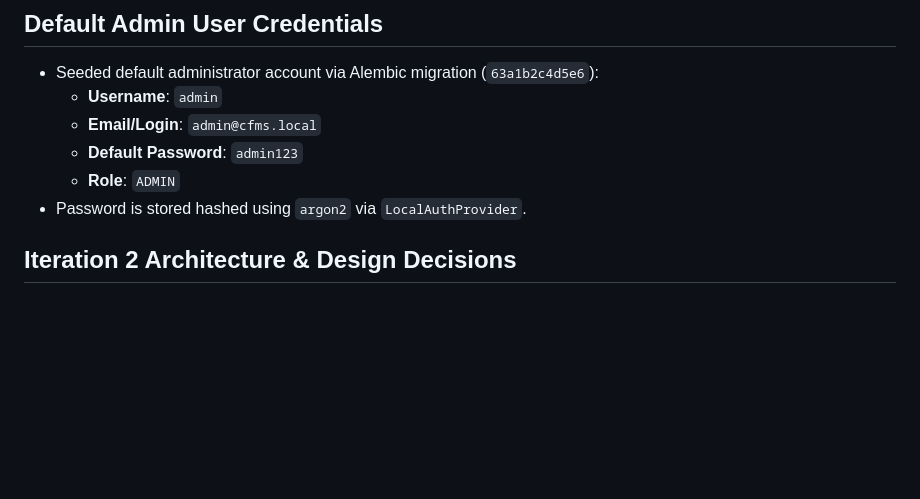
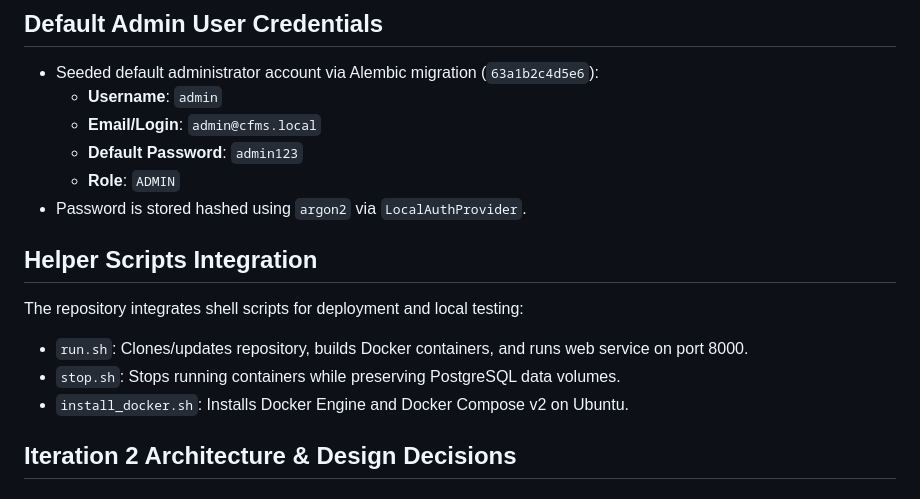
Before and after one commit to fondegluker/MainTen, a Markdown page: docs/decisions.md, the part around the change. Drawn GitHub-style; blank space fills up the shorter version.

```diff
--- a/docs/decisions.md
+++ b/docs/decisions.md
@@ -21,6 +21,13 @@ No gaps were identified in Step 0 audit.
   - **Default Password**: `admin123`
   - **Role**: `ADMIN`
 - Password is stored hashed using `argon2` via `LocalAuthProvider`.
+
+## Helper Scripts Integration
+
+The repository integrates shell scripts for deployment and local testing:
+- `run.sh`: Clones/updates repository, builds Docker containers, and runs web service on port 8000.
+- `stop.sh`: Stops running containers while preserving PostgreSQL data volumes.
+- `install_docker.sh`: Installs Docker Engine and Docker Compose v2 on Ubuntu.
 
 ## Iteration 2 Architecture & Design Decisions
 
```
Also changed, not shown: README.md (+10 -0 lines).
